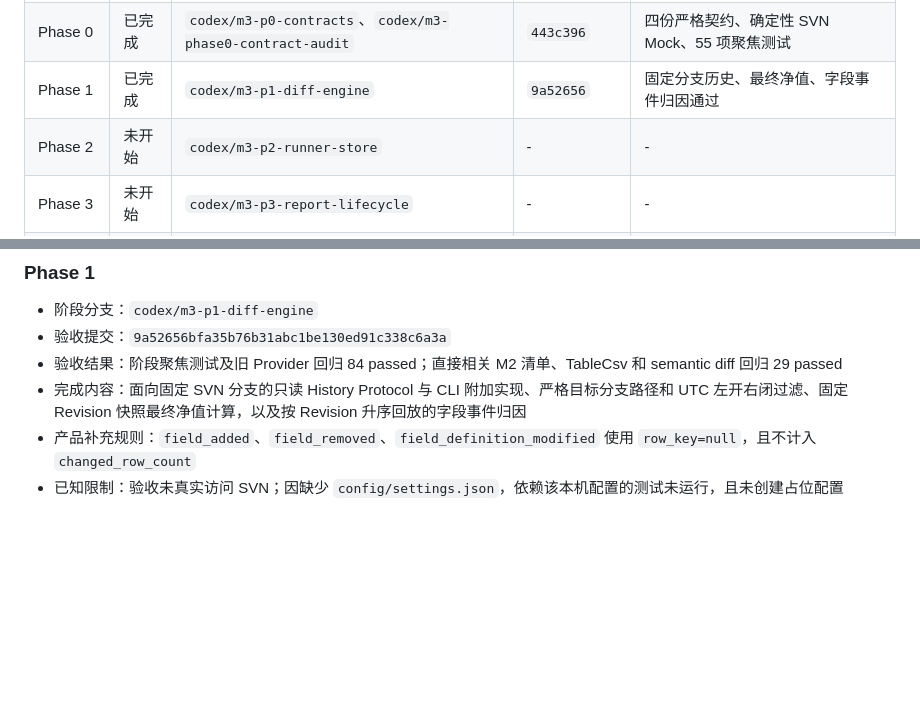
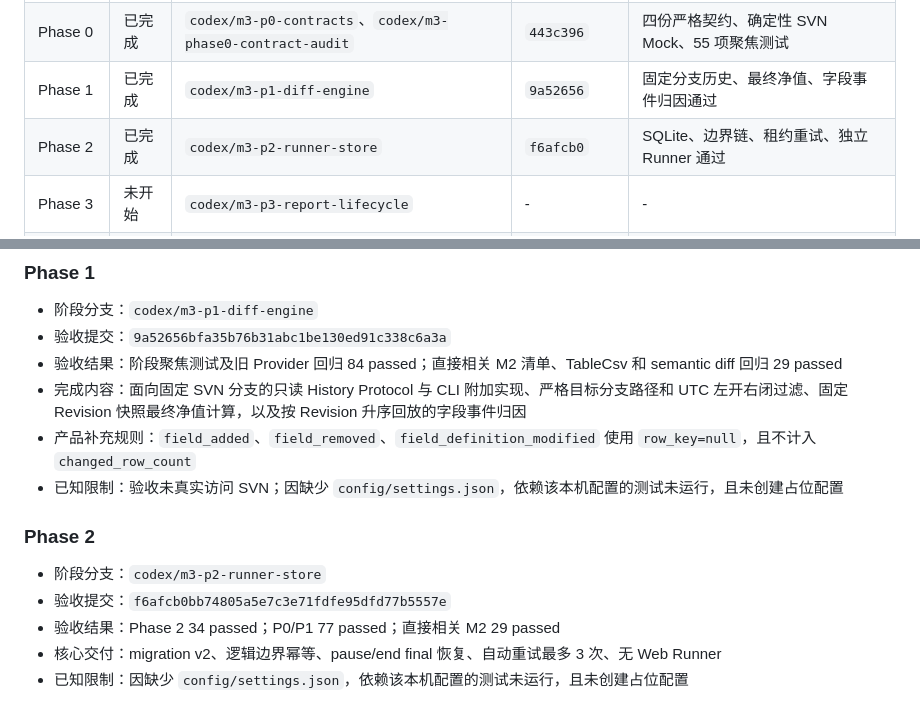
Before and after one commit to necrolytescat/Excel_Merge, a Markdown page: docs/M3-VERSION-MONITORING-STATUS.md, 2 parts joined by grey strips. Drawn GitHub-style; blank space fills up the shorter version.

Commit message:
docs(m3): record phase 2 acceptance

```diff
--- a/docs/M3-VERSION-MONITORING-STATUS.md
+++ b/docs/M3-VERSION-MONITORING-STATUS.md
@@ -11,7 +11,7 @@
 | Planning | 已完成 | `codex/m3-version-monitoring-report` | 本文件所在提交 | PRD 与实施计划已冻结 |
 | Phase 0 | 已完成 | `codex/m3-p0-contracts`、`codex/m3-phase0-contract-audit` | `443c396` | 四份严格契约、确定性 SVN Mock、55 项聚焦测试 |
 | Phase 1 | 已完成 | `codex/m3-p1-diff-engine` | `9a52656` | 固定分支历史、最终净值、字段事件归因通过 |
-| Phase 2 | 未开始 | `codex/m3-p2-runner-store` | - | - |
+| Phase 2 | 已完成 | `codex/m3-p2-runner-store` | `f6afcb0` | SQLite、边界链、租约重试、独立 Runner 通过 |
 | Phase 3 | 未开始 | `codex/m3-p3-report-lifecycle` | - | - |
 | Phase 4 | 未开始 | `codex/m3-p4-windows-scheduler` | - | - |
 | Phase 5 | 未开始 | `codex/m3-p5-monitor-ui` | - | - |
@@ -59,3 +59,11 @@
 - 完成内容：面向固定 SVN 分支的只读 History Protocol 与 CLI 附加实现、严格目标分支路径和 UTC 左开右闭过滤、固定 Revision 快照最终净值计算，以及按 Revision 升序回放的字段事件归因
 - 产品补充规则：`field_added`、`field_removed`、`field_definition_modified` 使用 `row_key=null`，且不计入 `changed_row_count`
 - 已知限制：验收未真实访问 SVN；因缺少 `config/settings.json`，依赖该本机配置的测试未运行，且未创建占位配置
+
+### Phase 2
+
+- 阶段分支：`codex/m3-p2-runner-store`
+- 验收提交：`f6afcb0bb74805a5e7c3e71fdfe95dfd77b5557e`
+- 验收结果：Phase 2 34 passed；P0/P1 77 passed；直接相关 M2 29 passed
+- 核心交付：migration v2、逻辑边界幂等、pause/end final 恢复、自动重试最多 3 次、无 Web Runner
+- 已知限制：因缺少 `config/settings.json`，依赖该本机配置的测试未运行，且未创建占位配置
```
